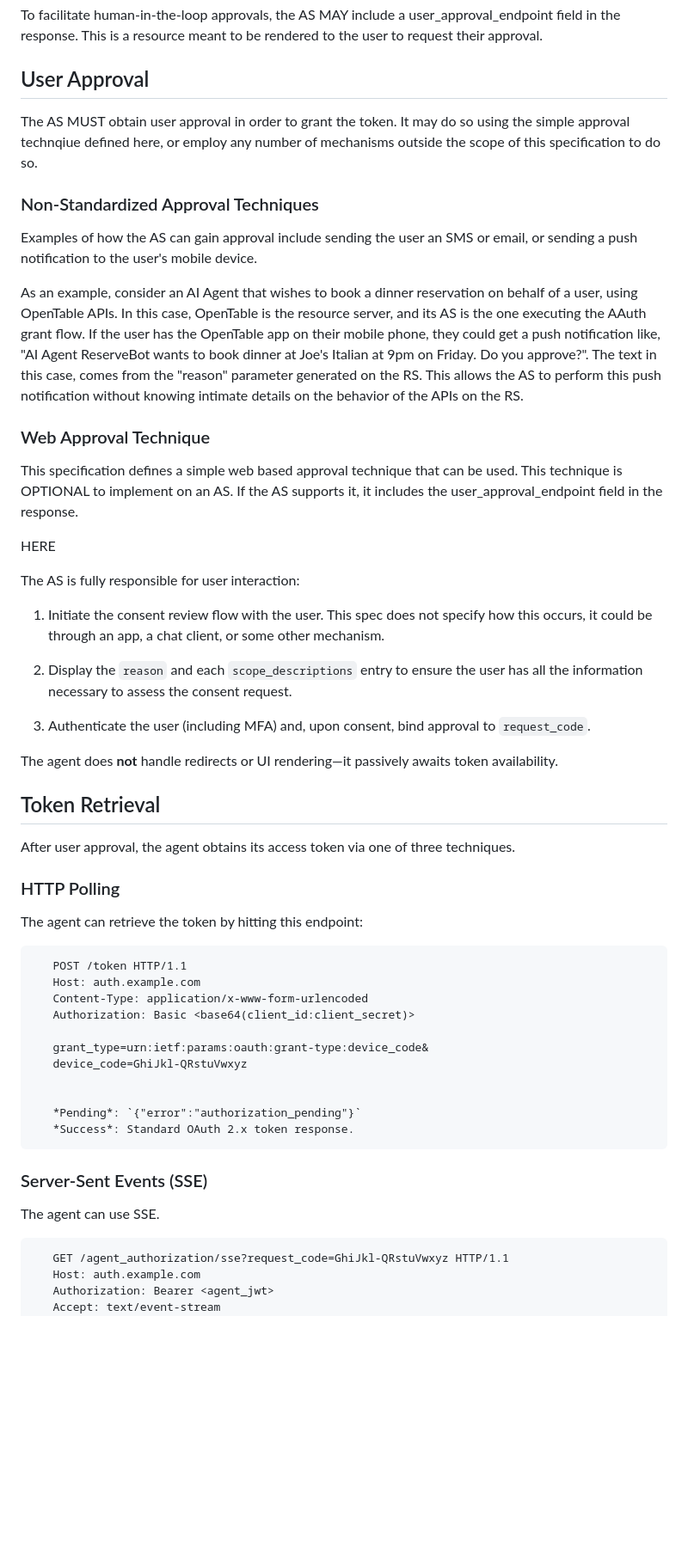
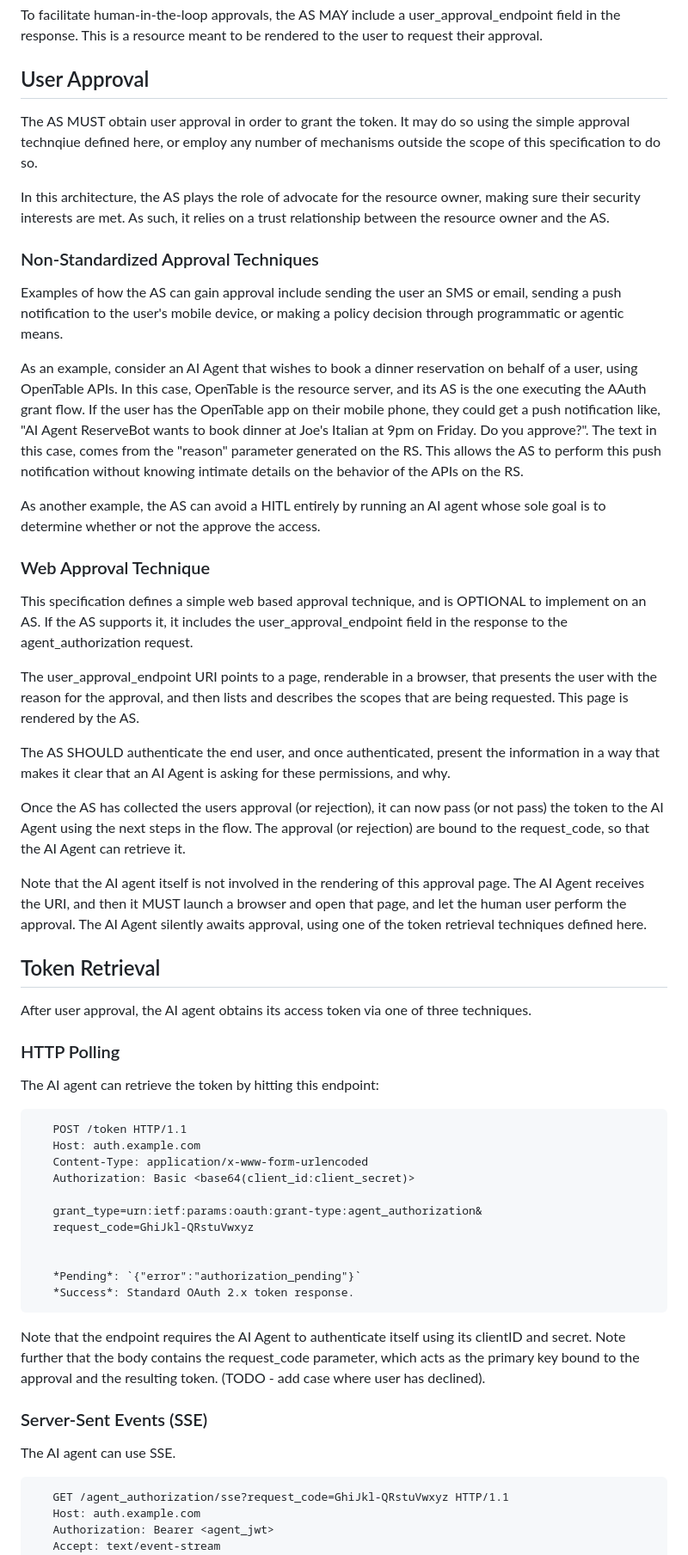
Before and after one commit to jdrosen/draft-rosenberg-oauth-aauth, a Markdown page: draft-rosenberg-oauth-aauth.md, the part around one of its changes. Shown at 86% size. GitHub-like rendering; blank space fills up the shorter version.

Commit message:
Initial drafty draft

```diff
--- a/draft-rosenberg-oauth-aauth.md
+++ b/draft-rosenberg-oauth-aauth.md
@@ -191,39 +193,38 @@ To facilitate human-in-the-loop approvals, the AS MAY include a user_approval_en
 
 ## User Approval
 
+The AS MUST obtain user approval in order to grant the token. It may do so using the simple approval technqiue defined here, or employ any number of mechanisms outside the scope of this specification to do so.
 
-The AS MUST obtain user approval in order to grant the token. It may do so using the simple approval technqiue defined here, or employ any number of mechanisms outside the scope of this specification to do so.
+In this architecture, the AS plays the role of advocate for the resource owner, making sure their security interests are met. As such, it relies on a trust relationship between the resource owner and the AS.
 
 ### Non-Standardized Approval Techniques
 
-Examples of how the AS can gain approval include sending the user an SMS or email, or sending a push notification to the user's mobile device.
+Examples of how the AS can gain approval include sending the user an SMS or email, sending a push notification to the user's mobile device, or making a policy decision through programmatic or agentic means.
 
 As an example, consider an AI Agent that wishes to book a dinner reservation on behalf of a user, using OpenTable APIs. In this case, OpenTable is the resource server, and its AS is the one executing the AAuth grant flow. If the user has the OpenTable app on their mobile phone, they could get a push notification like, "AI Agent ReserveBot wants to book dinner at Joe's Italian at 9pm on Friday. Do you approve?". The text in this case, comes from the "reason" parameter generated on the RS. This allows the AS to perform this push notification without knowing intimate details on the behavior of the APIs on the RS.
 
+As another example, the AS can avoid a HITL entirely by running an AI agent whose sole goal is to determine whether or not the approve the access.
+
+
 ### Web Approval Technique
 
-This specification defines a simple web based approval technique that can be used. This technique is OPTIONAL to implement on an AS. If the AS supports it, it includes the user_approval_endpoint field in the response.
+This specification defines a simple web based approval technique, and is OPTIONAL to implement on an AS. If the AS supports it, it includes the user_approval_endpoint field in the response to the agent_authorization request.
 
-HERE
+The user_approval_endpoint URI points to a page, renderable in a browser, that presents the user with the reason for the approval, and then lists and describes the scopes that are being requested. This page is rendered by the AS.
 
+The AS SHOULD authenticate the end user, and once authenticated, present the information in a way that makes it clear that an AI Agent is asking for these permissions, and why.
 
-The AS is fully responsible for user interaction:
+Once the AS has collected the users approval (or rejection), it can now pass (or not pass) the token to the AI Agent using the next steps in the flow. The approval (or rejection) are bound to the request_code, so that the AI Agent can retrieve it.
 
-1. Initiate the consent review flow with the user. This spec does not specify how this occurs, it could be through an app, a chat client, or some other mechanism.
-
-2. Display the `reason` and each `scope_descriptions` entry to ensure the user has all the information necessary to assess the consent request.
-
-3. Authenticate the user (including MFA) and, upon consent, bind approval to `request_code`.
-
-The agent does **not** handle redirects or UI rendering—it passively awaits token availability.
+Note that the AI agent itself is not involved in the rendering of this approval page. The AI Agent receives the URI, and then it MUST launch a browser and open that page, and let the human user perform the approval. The AI Agent silently awaits approval, using one of the token retrieval techniques defined here.
 
 ## Token Retrieval
 
-After user approval, the agent obtains its access token via one of three techniques.
+After user approval, the AI agent obtains its access token via one of three techniques.
 
 ### HTTP Polling
 
-The agent can retrieve the token by hitting this endpoint:
+The AI agent can retrieve the token by hitting this endpoint:
 
 ~~~
    POST /token HTTP/1.1
@@ -231,17 +232,20 @@ The agent can retrieve the token by hitting this endpoint:
    Content-Type: application/x-www-form-urlencoded
    Authorization: Basic <base64(client_id:client_secret)>
 
-   grant_type=urn:ietf:params:oauth:grant-type:device_code&
-   device_code=GhiJkl-QRstuVwxyz
+   grant_type=urn:ietf:params:oauth:grant-type:agent_authorization&
+   request_code=GhiJkl-QRstuVwxyz
 
 
    *Pending*: `{"error":"authorization_pending"}`
    *Success*: Standard OAuth 2.x token response.
 ~~~
 
+Note that the endpoint requires the AI Agent to authenticate itself using its clientID and secret. Note further that the body contains the request_code parameter, which acts as the primary key bound to the approval and the resulting token. (TODO - add case where user has declined).
+
+
 ### Server-Sent Events (SSE)
 
-The agent can use SSE.
+The AI agent can use SSE.
 
 ~~~
    GET /agent_authorization/sse?request_code=GhiJkl-QRstuVwxyz HTTP/1.1
```
Also changed, not shown: other parts of draft-rosenberg-oauth-aauth.md (+29 -30 lines).
